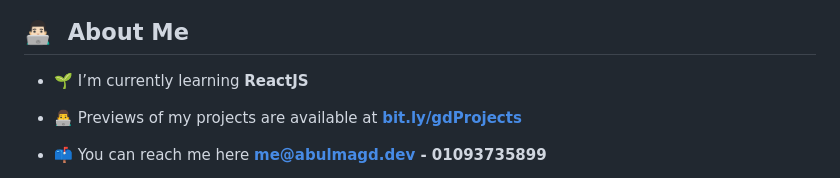
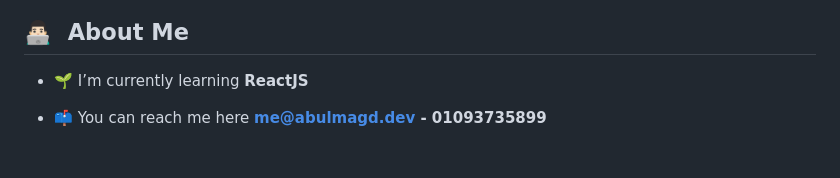
Before and after one commit to abalmagd/abalmagd, a Markdown page: README.md, the part around the change printed below. Drawn GitHub-style; blank space fills up the shorter version.

```diff
--- a/README.md
+++ b/README.md
@@ -12,7 +12,5 @@
 
 - 🌱 I’m currently learning **ReactJS**
 
-- 👨‍💻 Previews of my projects are available at **[bit.ly/gdProjects](https://bit.ly/gdProjects)**
-
 - 📫 You can reach me here **me@abulmagd.dev - 01093735899**
 
```
Also changed, not shown: other parts of README.md (+1 -1 lines).
